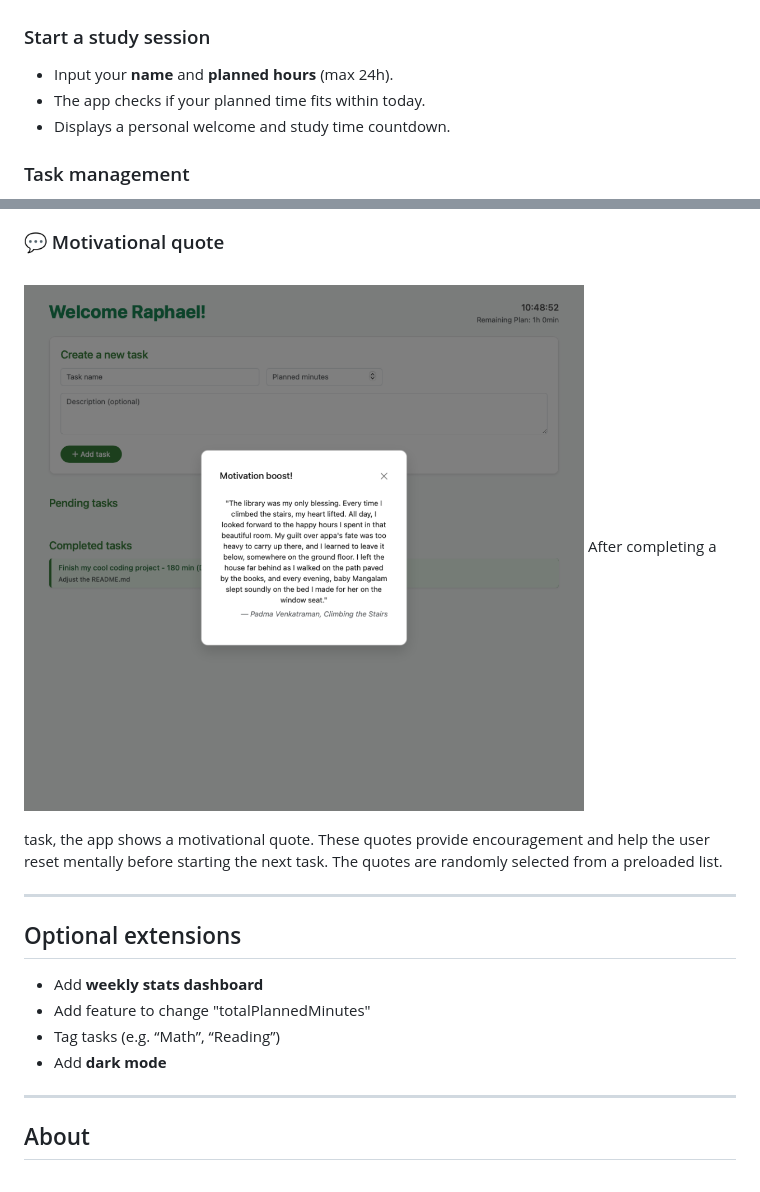
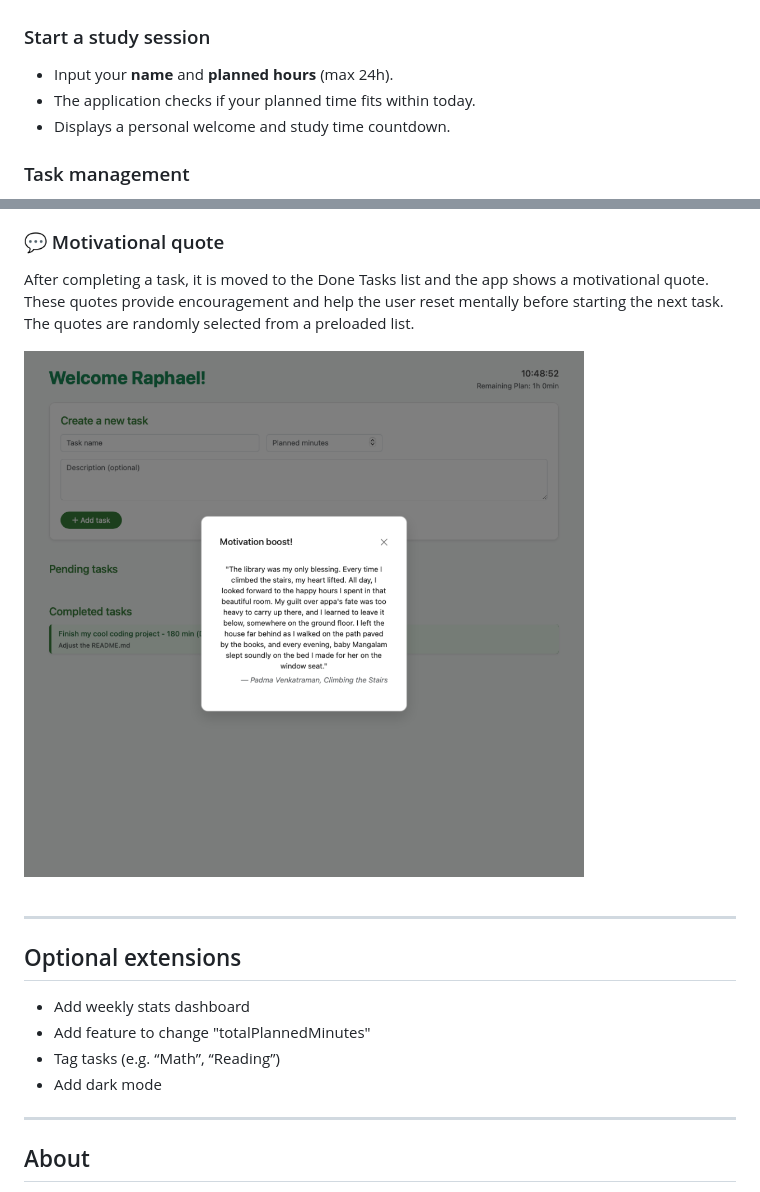
Before and after one commit to ETH-Raphael-Bosshart/studyplanner, a Markdown page: README.md, 2 parts joined by grey strips. Drawn GitHub-style.

```diff
--- a/README.md
+++ b/README.md
@@ -8,7 +8,7 @@ The **Study Task Manager** is a functional web application designed to help stud
 
 ### Start a study session
 - Input your **name** and **planned hours** (max 24h).
-- The app checks if your planned time fits within today.
+- The application checks if your planned time fits within today.
 - Displays a personal welcome and study time countdown.
 
 ### Task management
@@ -72,16 +76,16 @@ When a task is marked as done, it is moved to the Done Tasks list. This area let
 
 ### 💬 Motivational quote
+After completing a task, it is moved to the Done Tasks list and the app shows a motivational quote. These quotes provide encouragement and help the user reset mentally before starting the next task. The quotes are randomly selected from a preloaded list.
 ![Motivational Modal](assets/preview/quote.png)
-After completing a task, the app shows a motivational quote. These quotes provide encouragement and help the user reset mentally before starting the next task. The quotes are randomly selected from a preloaded list.
 
 ---
 
 ## Optional extensions
 
-- Add **weekly stats dashboard**
+- Add weekly stats dashboard
 - Add feature to change "totalPlannedMinutes"
 - Tag tasks (e.g. “Math”, “Reading”)
-- Add **dark mode**
+- Add dark mode
 
 ---
 
```
Also changed, not shown: other parts of README.md (+10 -6 lines).
